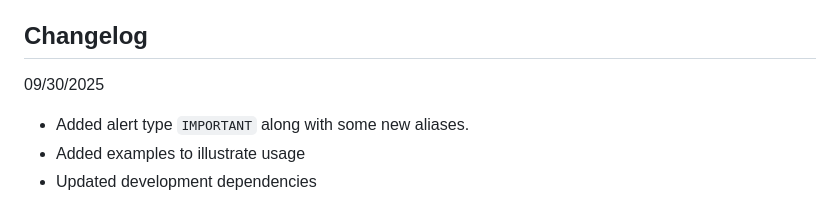
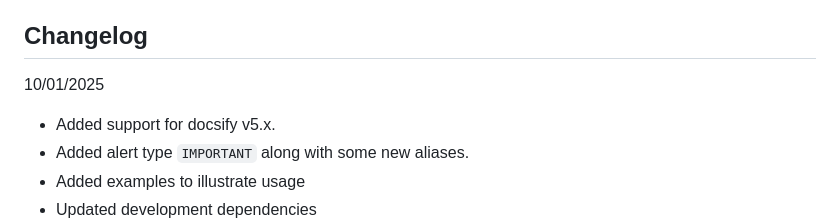
Before and after one commit to fzankl/docsify-plugin-flexible-alerts, a Markdown page: README.md, the part around the change. Rendered like a GitHub page.

Commit message:
Extended changelog within README.md (#46)

```diff
--- a/README.md
+++ b/README.md
@@ -239,7 +239,8 @@ If alerts do not look as expected, check if your `index.html` as well as alerts
 
 ## Changelog
 
-09/30/2025
+10/01/2025
+  * Added support for docsify v5.x.
   * Added alert type `IMPORTANT` along with some new aliases.
   * Added examples to illustrate usage
   * Updated development dependencies
```
